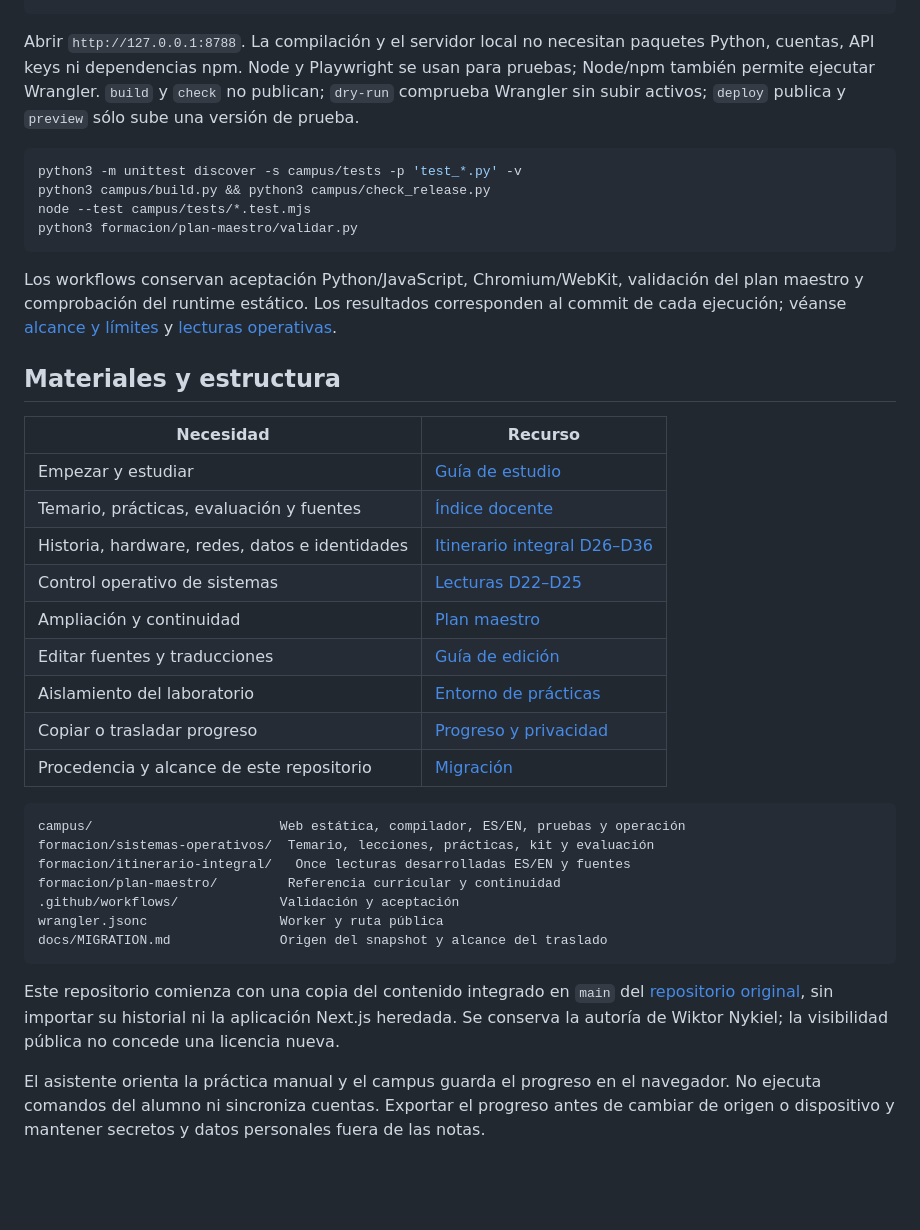
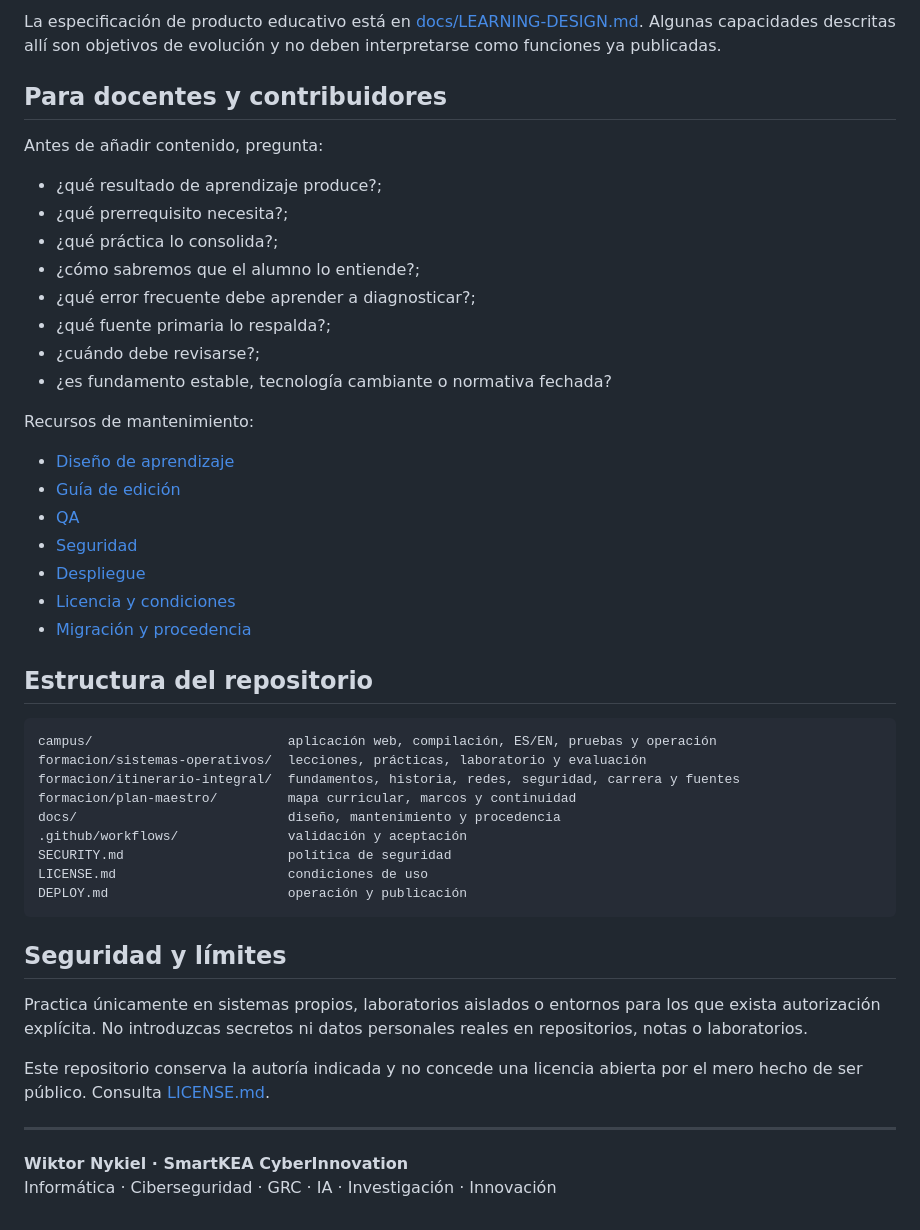
Before and after one commit to smartkea-cyberinnovation/fundamentos-ciberseguridad, a Markdown page: README.md, the part around one of its changes. GitHub-like rendering; blank space fills up the shorter version.

````diff
--- a/README.md
+++ b/README.md
@@ -72,40 +190,49 @@ python3 campus/serve.py --port 8788
+La especificación de producto educativo está en [docs/LEARNING-DESIGN.md](docs/LEARNING-DESIGN.md). Algunas capacidades descritas allí son objetivos de evolución y no deben interpretarse como funciones ya publicadas.
+
+## Para docentes y contribuidores
+
+Antes de añadir contenido, pregunta:
+
+- ¿qué resultado de aprendizaje produce?;
+- ¿qué prerrequisito necesita?;
+- ¿qué práctica lo consolida?;
+- ¿cómo sabremos que el alumno lo entiende?;
+- ¿qué error frecuente debe aprender a diagnosticar?;
+- ¿qué fuente primaria lo respalda?;
+- ¿cuándo debe revisarse?;
+- ¿es fundamento estable, tecnología cambiante o normativa fechada?
+
+Recursos de mantenimiento:
+
+- [Diseño de aprendizaje](docs/LEARNING-DESIGN.md)
+- [Guía de edición](campus/EDICION.md)
+- [QA](campus/QA.md)
+- [Seguridad](SECURITY.md)
+- [Despliegue](DEPLOY.md)
+- [Licencia y condiciones](LICENSE.md)
+- [Migración y procedencia](docs/MIGRATION.md)
+
+## Estructura del repositorio
+
+```text
+campus/                         aplicación web, compilación, ES/EN, pruebas y operación
+formacion/sistemas-operativos/  lecciones, prácticas, laboratorio y evaluación
+formacion/itinerario-integral/  fundamentos, historia, redes, seguridad, carrera y fuentes
+formacion/plan-maestro/         mapa curricular, marcos y continuidad
+docs/                           diseño, mantenimiento y procedencia
+.github/workflows/              validación y aceptación
+SECURITY.md                     política de seguridad
+LICENSE.md                      condiciones de uso
+DEPLOY.md                       operación y publicación
 ```
 
-Abrir `http://127.0.0.1:8788`. La compilación y el servidor local no necesitan paquetes Python, cuentas, API keys ni dependencias npm. Node y Playwright se usan para pruebas; Node/npm también permite ejecutar Wrangler. `build` y `check` no publican; `dry-run` comprueba Wrangler sin subir activos; `deploy` publica y `preview` sólo sube una versión de prueba.
+## Seguridad y límites
 
-```sh
-python3 -m unittest discover -s campus/tests -p 'test_*.py' -v
-python3 campus/build.py && python3 campus/check_release.py
-node --test campus/tests/*.test.mjs
-python3 formacion/plan-maestro/validar.py
-```
+Practica únicamente en sistemas propios, laboratorios aislados o entornos para los que exista autorización explícita. No introduzcas secretos ni datos personales reales en repositorios, notas o laboratorios.
 
-Los workflows conservan aceptación Python/JavaScript, Chromium/WebKit, validación del plan maestro y comprobación del runtime estático. Los resultados corresponden al commit de cada ejecución; véanse [alcance y límites](campus/QA.md) y [lecturas operativas](formacion/sistemas-operativos/operacion/README.md).
+Este repositorio conserva la autoría indicada y no concede una licencia abierta por el mero hecho de ser público. Consulta [LICENSE.md](LICENSE.md).
 
-## Materiales y estructura
+---
 
-| Necesidad | Recurso |
-|---|---|
-| Empezar y estudiar | [Guía de estudio](formacion/sistemas-operativos/COMO-ESTUDIAR.md) |
-| Temario, prácticas, evaluación y fuentes | [Índice docente](formacion/sistemas-operativos/README.md) |
-| Historia, hardware, redes, datos e identidades | [Itinerario integral D26–D36](formacion/itinerario-integral/README.md) |
-| Control operativo de sistemas | [Lecturas D22–D25](formacion/sistemas-operativos/operacion/README.md) |
-| Ampliación y continuidad | [Plan maestro](formacion/plan-maestro/README.md) |
-| Editar fuentes y traducciones | [Guía de edición](campus/EDICION.md) |
-| Aislamiento del laboratorio | [Entorno de prácticas](formacion/sistemas-operativos/LABORATORIO.md) |
-| Copiar o trasladar progreso | [Progreso y privacidad](campus/PROGRESO.md) |
-| Procedencia y alcance de este repositorio | [Migración](docs/MIGRATION.md) |
-
-```text
-campus/                        Web estática, compilador, ES/EN, pruebas y operación
-formacion/sistemas-operativos/  Temario, lecciones, prácticas, kit y evaluación
-formacion/itinerario-integral/   Once lecturas desarrolladas ES/EN y fuentes
-formacion/plan-maestro/         Referencia curricular y continuidad
-.github/workflows/             Validación y aceptación
-wrangler.jsonc                 Worker y ruta pública
-docs/MIGRATION.md              Origen del snapshot y alcance del traslado
-```
-
-Este repositorio comienza con una copia del contenido integrado en `main` del [repositorio original](https://github.com/WiktorNykiel/fundamentos-ciberseguridad), sin importar su historial ni la aplicación Next.js heredada. Se conserva la autoría de Wiktor Nykiel; la visibilidad pública no concede una licencia nueva.
-
-El asistente orienta la práctica manual y el campus guarda el progreso en el navegador. No ejecuta comandos del alumno ni sincroniza cuentas. Exportar el progreso antes de cambiar de origen o dispositivo y mantener secretos y datos personales fuera de las notas.
+**Wiktor Nykiel · SmartKEA CyberInnovation**
+Informática · Ciberseguridad · GRC · IA · Investigación · Innovación
````
Also changed, not shown: other parts of README.md (+168 -50 lines).
